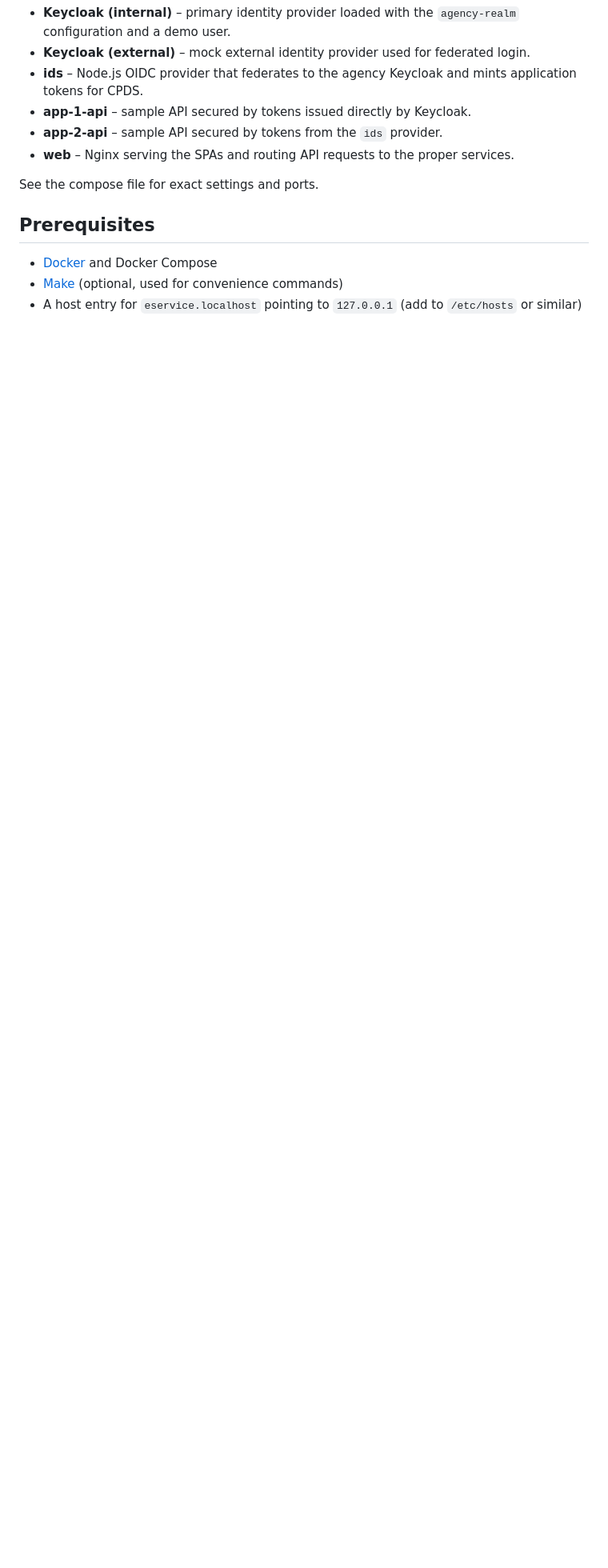
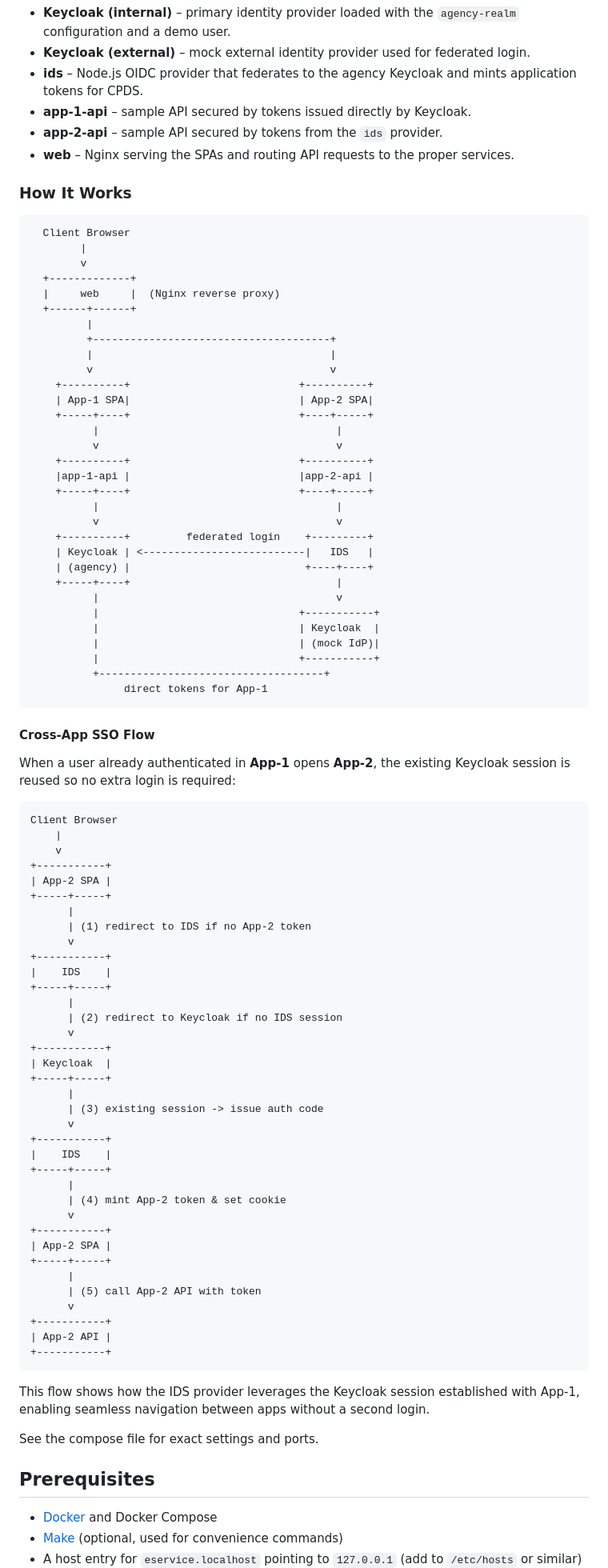
Before and after one commit to fajar-nugraha-xm/sso, a Markdown page: README.md, the part around the change. Shown at 80% size. GitHub-like rendering; blank space fills up the shorter version.

````diff
--- a/README.md
+++ b/README.md
@@ -14,6 +14,89 @@ All components run as containers defined in `docker-compose.yml`:
 - **app-1-api** – sample API secured by tokens issued directly by Keycloak.
 - **app-2-api** – sample API secured by tokens from the `ids` provider.
 - **web** – Nginx serving the SPAs and routing API requests to the proper services.
+
+### How It Works
+
+```
+  Client Browser
+        |
+        v
+  +-------------+
+  |     web     |  (Nginx reverse proxy)
+  +------+------+
+         |
+         +--------------------------------------+
+         |                                      |
+         v                                      v
+    +----------+                           +----------+
+    | App-1 SPA|                           | App-2 SPA|
+    +-----+----+                           +----+-----+
+          |                                      |
+          v                                      v
+    +----------+                           +----------+
+    |app-1-api |                           |app-2-api |
+    +-----+----+                           +----+-----+
+          |                                      |
+          v                                      v
+    +----------+         federated login    +---------+
+    | Keycloak | <--------------------------|   IDS   |
+    | (agency) |                            +----+----+
+    +-----+----+                                 |
+          |                                      v
+          |                                +-----------+
+          |                                | Keycloak  |
+          |                                | (mock IdP)|
+          |                                +-----------+
+          +------------------------------------+
+               direct tokens for App-1
+```
+
+#### Cross-App SSO Flow
+
+When a user already authenticated in **App-1** opens **App-2**, the existing Keycloak
+session is reused so no extra login is required:
+
+```
+Client Browser
+    |
+    v
++-----------+
+| App-2 SPA |
++-----+-----+
+      |
+      | (1) redirect to IDS if no App-2 token
+      v
++-----------+
+|    IDS    |
++-----+-----+
+      |
+      | (2) redirect to Keycloak if no IDS session
+      v
++-----------+
+| Keycloak  |
++-----+-----+
+      |
+      | (3) existing session -> issue auth code
+      v
++-----------+
+|    IDS    |
++-----+-----+
+      |
+      | (4) mint App-2 token & set cookie
+      v
++-----------+
+| App-2 SPA |
++-----+-----+
+      |
+      | (5) call App-2 API with token
+      v
++-----------+
+| App-2 API |
++-----------+
+```
+
+This flow shows how the IDS provider leverages the Keycloak session established with
+App-1, enabling seamless navigation between apps without a second login.
 
 See the compose file for exact settings and ports.
 
````
